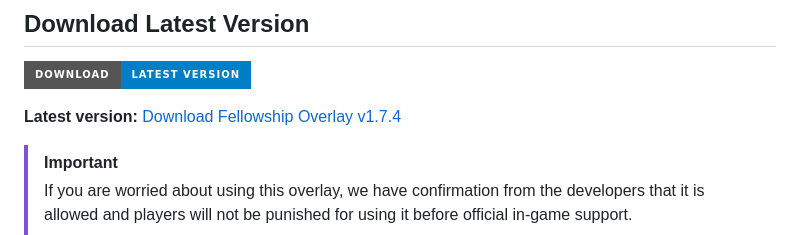
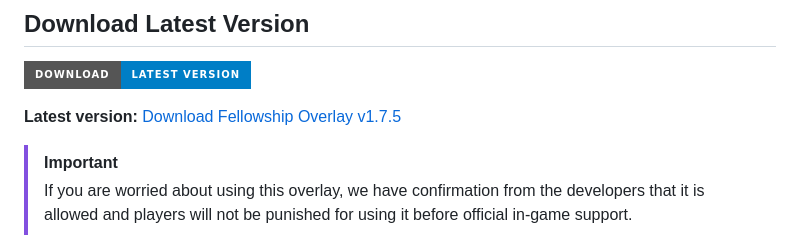
Before and after one commit to aovzerk/Fellowship-overlay, a Markdown page: README.md, the part around the change. Rendered like a GitHub page; badges without logos.

```diff
--- a/README.md
+++ b/README.md
@@ -10,7 +10,7 @@ If you find Fellowship Overlay useful and want to support further development, y
 
 [![Download Fellowship Overlay](https://img.shields.io/badge/Download-Latest%20Version-blue?style=for-the-badge)](https://github.com/aovzerk/Fellowship-overlay/releases/download/v1.7.5/Fellowship.Overlay.exe)
 
-**Latest version:** [Download Fellowship Overlay v1.7.4](https://github.com/aovzerk/Fellowship-overlay/releases/download/v1.7.5/Fellowship.Overlay.exe)
+**Latest version:** [Download Fellowship Overlay v1.7.5](https://github.com/aovzerk/Fellowship-overlay/releases/download/v1.7.5/Fellowship.Overlay.exe)
 
 > [!IMPORTANT]
 > If you are worried about using this overlay, we have confirmation from the developers that it is allowed and players will not be punished for using it before official in-game support.
```
